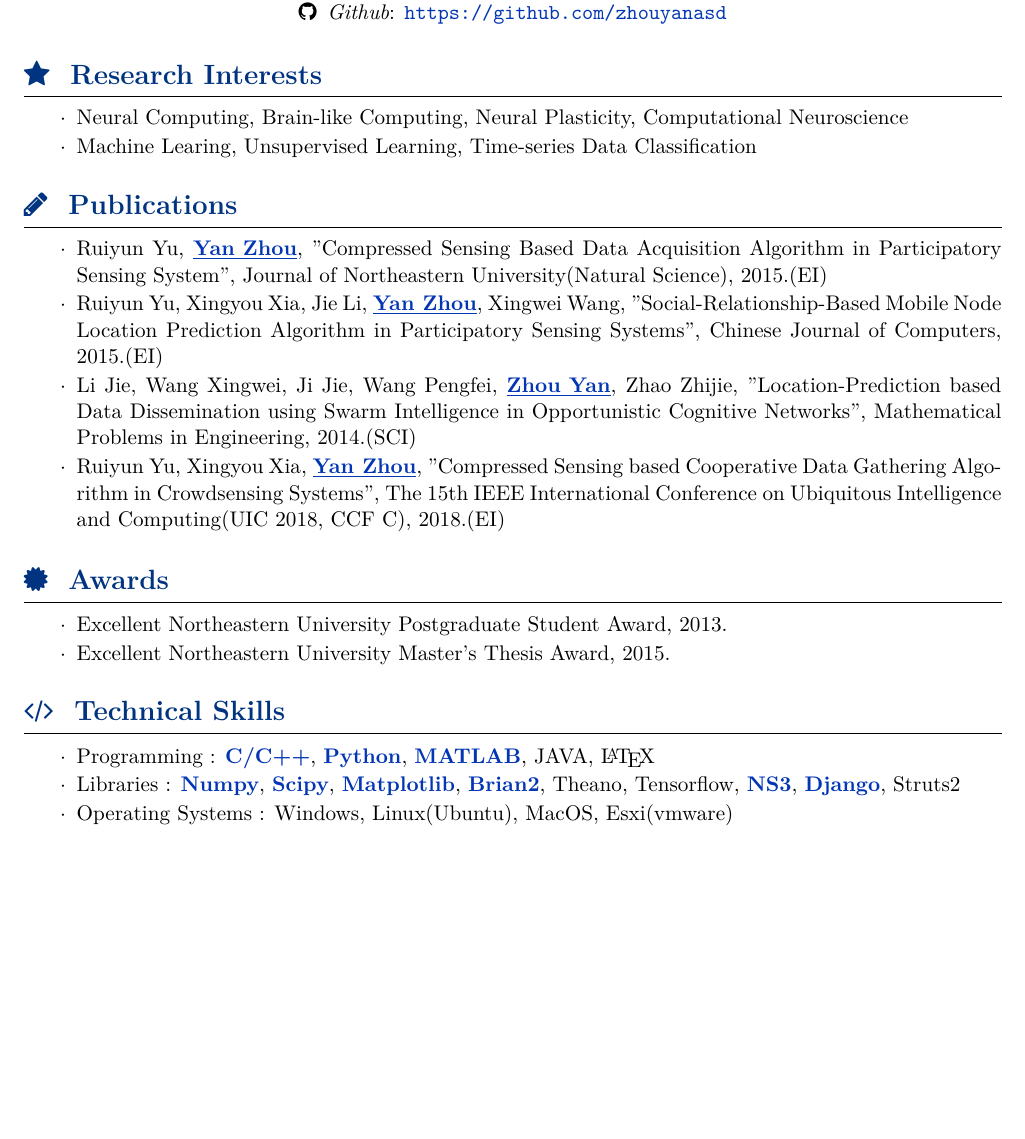
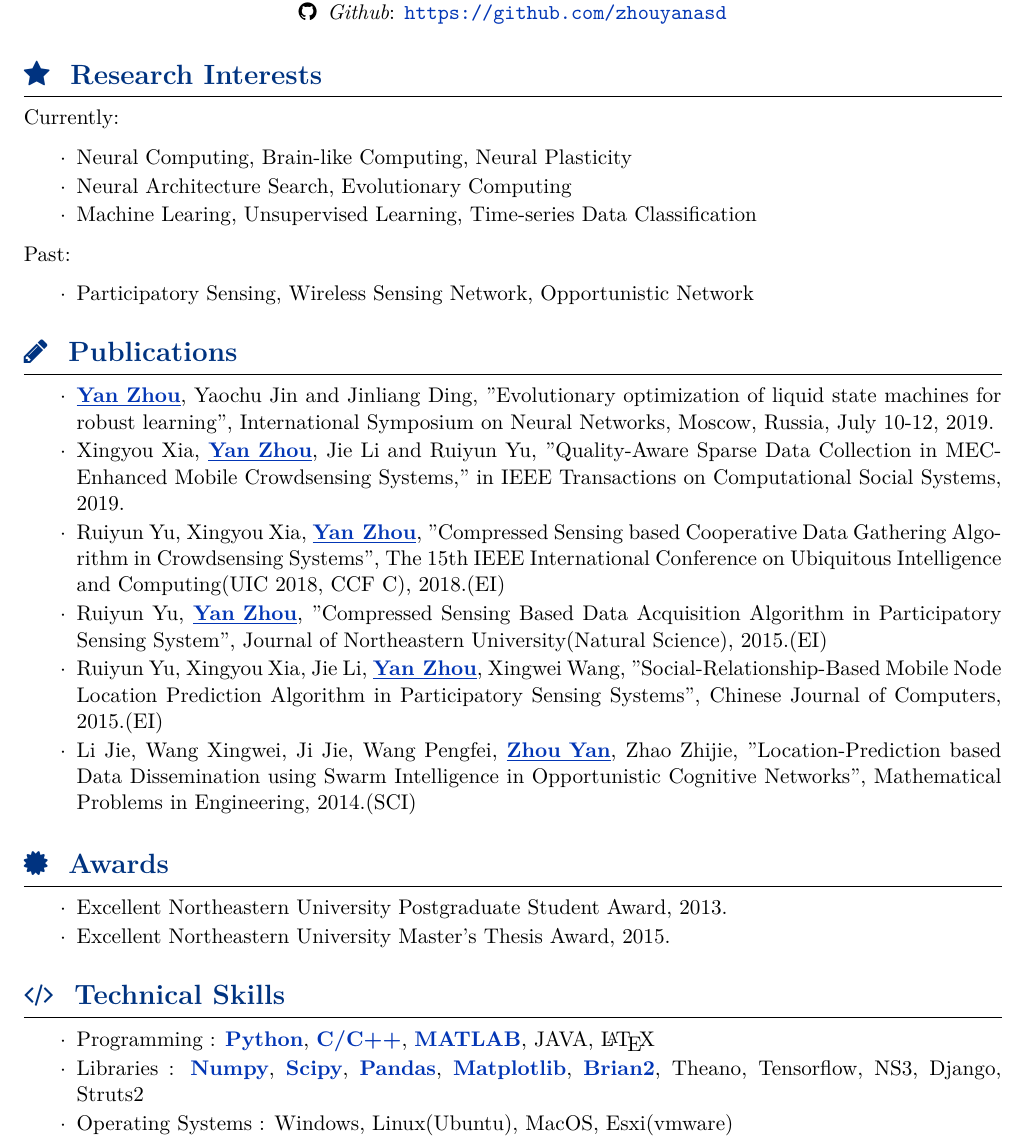
Before and after one commit to zhouyanasd/curriculum-vitae, a LaTeX CV (cv.tex): part of page 1 of 2, cut so that both start at the same text, the shorter picture padded with empty space. Compiled offline with XeLaTeX.

Commit message:
update cv

```diff
--- a/cv.tex
+++ b/cv.tex
@@ -17,11 +17,16 @@
 %
 
 \sectionTitle{\color{deep_blue} \faStar~ Research Interests}
+Currently:
 \begin{sectionItemize}{$\cdot$}
-	\item Neural Computing, Brain-like Computing, Neural Plasticity, Computational Neuroscience
-	\item Machine Learing, Unsupervised Learning, Time-series Data Classification
+	\item Neural Computing, Brain-like Computing, Neural Plasticity
+    \item Neural Architecture Search, Evolutionary Computing
+    \item Machine Learing, Unsupervised Learning, Time-series Data Classification
 \end{sectionItemize}
-
+Past:
+\begin{sectionItemize}{$\cdot$}
+	\item Participatory Sensing, Wireless Sensing Network, Opportunistic Network
+\end{sectionItemize}
 
 %
 % Publications
@@ -29,10 +34,12 @@
 
 \sectionTitle{\color{deep_blue} \faPencil ~ Publications}
 \begin{sectionItemize}{$\cdot$}
+    \item \highlightline{Yan Zhou}, Yaochu Jin and Jinliang Ding, "Evolutionary optimization of liquid state machines for robust learning", International Symposium on Neural Networks, Moscow, Russia, July 10-12, 2019.
+    \item Xingyou Xia, \highlightline{Yan Zhou}, Jie Li and Ruiyun Yu, "Quality-Aware Sparse Data Collection in MEC-Enhanced Mobile Crowdsensing Systems," in IEEE Transactions on Computational Social Systems, 2019.
+    \item Ruiyun Yu, Xingyou Xia, \highlightline{Yan Zhou}, "Compressed Sensing based Cooperative Data Gathering Algorithm in Crowdsensing Systems", The 15th IEEE International Conference on Ubiquitous Intelligence and Computing(UIC 2018, CCF C), 2018.(EI)
 	\item Ruiyun Yu, \highlightline{Yan Zhou}, "Compressed Sensing Based Data Acquisition Algorithm in Participatory Sensing System", Journal of Northeastern University(Natural Science), 2015.(EI)
 	\item Ruiyun Yu, Xingyou Xia, Jie Li, \highlightline{Yan Zhou}, Xingwei Wang, "Social-Relationship-Based Mobile Node Location Prediction Algorithm in Participatory Sensing Systems", Chinese Journal of Computers, 2015.(EI)
     \item Li Jie, Wang Xingwei, Ji Jie, Wang Pengfei, \highlightline{Zhou Yan}, Zhao Zhijie, "Location-Prediction based Data Dissemination using Swarm Intelligence in Opportunistic Cognitive Networks", Mathematical Problems in Engineering, 2014.(SCI)
-    \item Ruiyun Yu, Xingyou Xia, \highlightline{Yan Zhou}, "Compressed Sensing based Cooperative Data Gathering Algorithm in Crowdsensing Systems", The 15th IEEE International Conference on Ubiquitous Intelligence and Computing(UIC 2018, CCF C), 2018.(EI)
 \end{sectionItemize}
 
 
@@ -53,8 +60,8 @@
 
 \sectionTitle{\color{deep_blue} \faCode ~ Technical Skills}
 \begin{sectionItemize}{$\cdot$}
-	\item Programming : \highlight{C/C++}, \highlight{Python}, \highlight{MATLAB}, JAVA, \LaTeX
-	\item Libraries : \highlight{Numpy}, \highlight{Scipy}, \highlight{Matplotlib}, \highlight{Brian2}, Theano, Tensorflow, \highlight{NS3}, \highlight{Django}, Struts2
+	\item Programming : \highlight{Python}, \highlight{C/C++}, \highlight{MATLAB}, JAVA, \LaTeX
+	\item Libraries : \highlight{Numpy}, \highlight{Scipy}, \highlight{Pandas}, \highlight{Matplotlib}, \highlight{Brian2}, Theano, Tensorflow, NS3, Django, Struts2
     \item Operating Systems : Windows, Linux(Ubuntu), MacOS, Esxi(vmware)
     \item Development Tools : Pycharm, Eclipse, Jupyter, Mysql, Git, Tomcat
 \end{sectionItemize}
```
Also changed, not shown: cv.pdf, cv.tex (2 more changed lines).
